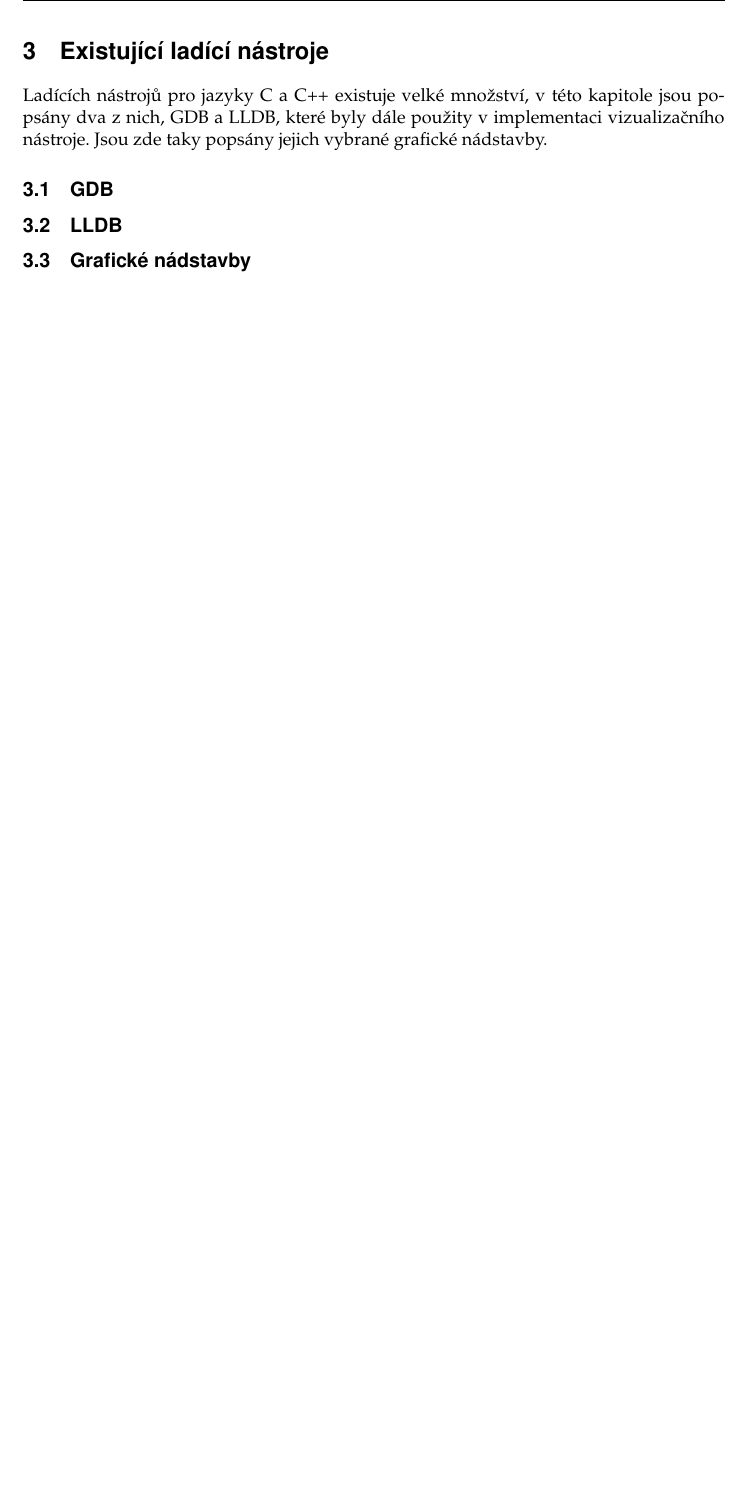
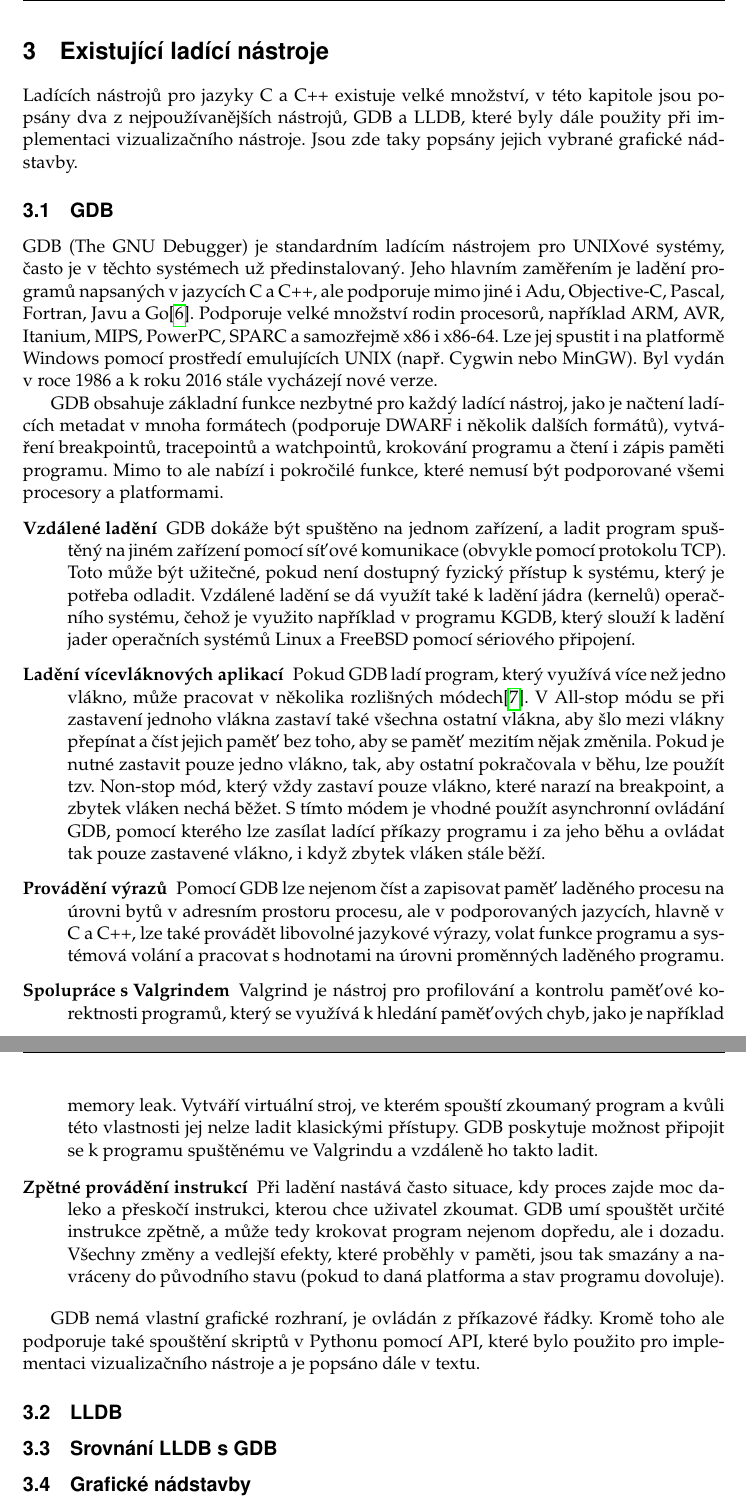
Before and after one commit to Kobzol/debug-visualizer, a LaTeX thesis (thesis/prace.tex): part of page 15 of 20 before the commit and two parts of pages 15 and 16 of 21 after it, the two joined at a grey line, cut so that both start at the same text, the shorter picture padded with empty space. Compiled offline with pdfLaTeX.

Commit message:
ENH: added section about GDB

```diff
--- a/thesis/prace.tex
+++ b/thesis/prace.tex
@@ -49,8 +49,10 @@ za využití existujících ladících nástrojů  }
 
 \EnglishKeywords{typography, \LaTeX, master thesis}
 
+\AddAcronym{API}{Application Programmable Interface}
+\AddAcronym{GDB}{The GNU Project Debugger}
 \AddAcronym{GNU}{GNU's Not Unix!}
-\AddAcronym{GDB}{The GNU Project Debugger}
+
 
 % Zadame cestu a jmeno souboru ci nekolika souboru s digitalizovanou podobou zadani prace
 % Pri sazbe se pak hledaji soubory Figures/Zadani1.jpg, Figures/Zadani2.jpg atd.
@@ -167,11 +173,52 @@ za využití existujících ladících nástrojů  }
 		\end{description}
 
 \section {Existující ladící nástroje}
-	Ladících nástrojů pro jazyky C a C++ existuje velké množství, v této kapitole jsou popsány dva z nich, GDB a LLDB, které byly dále použity v implementaci
-	vizualizačního nástroje. Jsou zde taky popsány jejich vybrané grafické nádstavby.
+	Ladících nástrojů pro jazyky C a C++ existuje velké množství, v této kapitole jsou popsány dva z nejpoužívanějších nástrojů, GDB a LLDB, které byly dále
+	použity při implementaci vizualizačního nástroje. Jsou zde taky popsány jejich vybrané grafické nádstavby.
 
 	\subsection{GDB}
+		GDB (The GNU Debugger) je standardním ladícím nástrojem pro UNIXové systémy, často je v těchto systémech už předinstalovaný.
+		Jeho hlavním zaměřením je ladění programů napsaných v jazycích C a C++, ale podporuje mimo jiné i Adu, Objective-C, Pascal, Fortran, Javu
+		a Go\cite{gdb-languages}. Podporuje velké množství rodin procesorů, například ARM, AVR, Itanium, MIPS, PowerPC, SPARC a samozřejmě x86 i x86-64.
+		Lze jej spustit i na platformě Windows pomocí prostředí emulujících UNIX (např. Cygwin nebo MinGW). Byl vydán v roce 1986 a k roku
+		2016 stále vycházejí nové verze.
+
+		\par GDB obsahuje základní funkce nezbytné pro každý ladící nástroj, jako je načtení
+		ladících metadat v mnoha formátech (podporuje DWARF i několik dalších formátů), vytváření breakpointů, tracepointů a watchpointů, krokování programu a
+		čtení i zápis paměti programu. Mimo to ale nabízí i pokročilé funkce, které nemusí být podporované všemi procesory a platformami.
+
+		\begin{description}
+			\item[Vzdálené ladění]
+				GDB dokáže být spuštěno na jednom zařízení, a ladit program spuštěný na jiném zařízení pomocí síťové komunikace (obvykle pomocí protokolu TCP).
+				Toto může být užitečné, pokud není dostupný fyzický přístup k systému, který je potřeba odladit.
+				Vzdálené ladění se dá využít také k ladění jádra (kernelů) operačního systému, čehož je využito například v programu KGDB, který slouží k ladění
+				jader operačních systémů Linux a FreeBSD pomocí sériového připojení.
+			\item[Ladění vícevláknových aplikací]
+				Pokud GDB ladí program, který využívá více než jedno vlákno, může pracovat v několika rozlišných módech\cite{gdb-multithreading}.
+				V All-stop módu se při zastavení jednoho vlákna zastaví také všechna ostatní vlákna, aby šlo mezi vlákny přepínat a číst jejich paměť bez toho,
+				aby se paměť mezitím nějak změnila. Pokud je nutné zastavit pouze jedno vlákno, tak, aby ostatní pokračovala v běhu, lze použít tzv. Non-stop mód,
+				který vždy zastaví pouze vlákno, které narazí na breakpoint, a zbytek vláken nechá běžet. S tímto módem je vhodné použít asynchronní ovládání GDB,
+				pomocí kterého lze zasílat ladící příkazy programu i za jeho běhu a ovládat tak pouze zastavené vlákno, i když zbytek vláken stále běží.
+			\item[Provádění výrazů]
+				Pomocí GDB lze nejenom číst a zapisovat paměť laděného procesu na úrovni bytů v adresním prostoru procesu, ale v podporovaných jazycích, hlavně
+				v C a C++, lze také provádět libovolné jazykové výrazy, volat funkce programu a systémová volání a pracovat s hodnotami na úrovni proměnných
+				laděného programu.
+			\item[Spolupráce s Valgrindem]
+				Valgrind je nástroj pro profilování a kontrolu paměťové korektnosti programů, který se využívá k hledání paměťových chyb, jako je například memory
+				leak. Vytváří virtuální stroj, ve kterém spouští zkoumaný program a kvůli této vlastnosti jej nelze ladit klasickými přístupy. GDB poskytuje
+				možnost připojit se k programu spuštěnému ve Valgrindu a vzdáleně ho takto ladit.
+			\item[Zpětné provádění instrukcí]
+				Při ladění nastává často situace, kdy proces zajde moc daleko a přeskočí instrukci, kterou chce uživatel zkoumat. GDB umí spouštět určité instrukce
+				zpětně, a může tedy krokovat program nejenom dopředu, ale i dozadu. Všechny změny a vedlejší efekty, které proběhly v paměti, jsou tak smazány a
+				navráceny do původního stavu (pokud to daná platforma a stav programu dovoluje).
+		\end{description}
+
+		GDB nemá vlastní grafické rozhraní, je ovládán z příkazové řádky. Kromě toho ale podporuje také spouštění skriptů v Pythonu pomocí API,
+		které bylo použito pro implementaci vizualizačního nástroje a je popsáno dále v textu.
 	\subsection{LLDB}
+
+	\subsection{Srovnání LLDB s GDB}
+
 	\subsection{Grafické nádstavby}
 
 \section{Popis problému}
```
Also changed, not shown: thesis/references.bib (+10 -0 lines), thesis/prace.tex (10 more changed lines).
